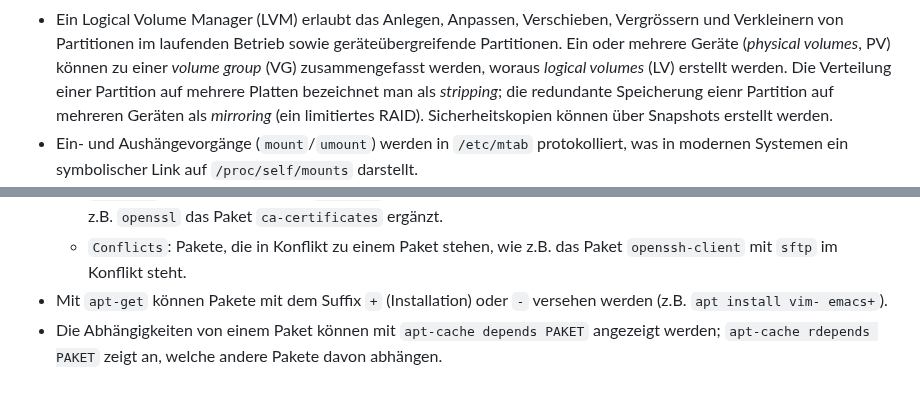
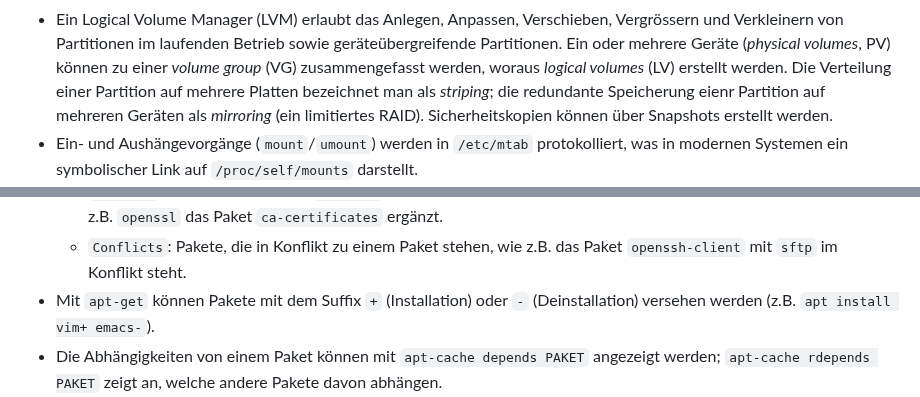
Before and after one commit to patrickbucher/docs, a Markdown page: lpic/book.md, 2 parts joined by grey strips. Rendered like a GitHub page.

```diff
--- a/lpic/book.md
+++ b/lpic/book.md
@@ -382,7 +382,7 @@ zusammengeführt werden.
   geräteübergreifende Partitionen. Ein oder mehrere Geräte (_physical volumes_,
   PV) können zu einer _volume group_ (VG) zusammengefasst werden, woraus
   _logical volumes_ (LV) erstellt werden. Die Verteilung einer Partition auf
-  mehrere Platten bezeichnet man als _stripping_; die redundante Speicherung
+  mehrere Platten bezeichnet man als _striping_; die redundante Speicherung
   eienr Partition auf mehreren Geräten als _mirroring_ (ein limitiertes RAID).
   Sicherheitskopien können über Snapshots erstellt werden.
 - Ein- und Aushängevorgänge (`mount`/`umount`) werden in `/etc/mtab`
@@ -466,7 +466,7 @@ zusammengeführt werden.
     - `Conflicts`: Pakete, die in Konflikt zu einem Paket stehen, wie z.B. das
       Paket `openssh-client` mit `sftp` im Konflikt steht.
 - Mit `apt-get` können Pakete mit dem Suffix `+` (Installation) oder `-`
-  versehen werden (z.B. `apt install vim- emacs+`).
+  (Deinstallation) versehen werden (z.B. `apt install vim+ emacs-`).
 - Die Abhängigkeiten von einem Paket können mit `apt-cache depends PAKET`
   angezeigt werden; `apt-cache rdepends PAKET` zeigt an, welche andere Pakete
   davon abhängen.
```
Also changed, not shown: other parts of lpic/book.md (+11 -11 lines).
